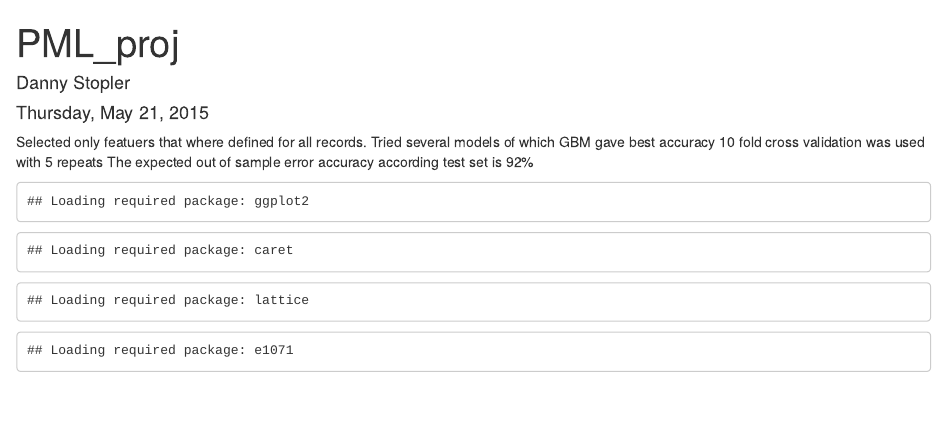
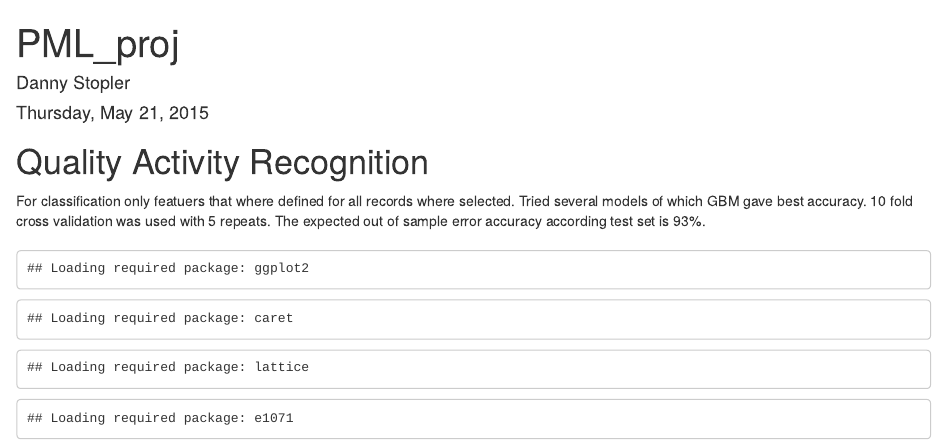
Before and after one commit to danny-stopler/PML_proj, an R Markdown document (PML_MD.Rmd): the page in a window 1100 px wide, from its top. Rendered offline with R 4.5, knitr and Pandoc, with nearby package versions; some code elsewhere in the file could not run offline.

Commit message:
Improving MD text

````diff
--- a/PML_MD.Rmd
+++ b/PML_MD.Rmd
@@ -5,12 +5,14 @@ date: "Thursday, May 21, 2015"
 output: html_document
 ---
 
+# Quality Activity Recognition
+For classification only featuers that where defined for all records where selected.
+Tried several models of which GBM gave best accuracy.
+10 fold cross validation was used with 5 repeats.
+The expected out of sample error accuracy according test set is 93%.
 
-Selected only featuers that where defined for all records.
-Tried several models of which GBM gave best accuracy
-10 fold cross validation was used with 5 repeats
-The expected out of sample error accuracy according test set is 92%
-
+##
+##
 
 ```{r, echo=FALSE}
 require('ggplot2')
````
Also changed, not shown: PML_MD.Rmd (16 more changed lines).
